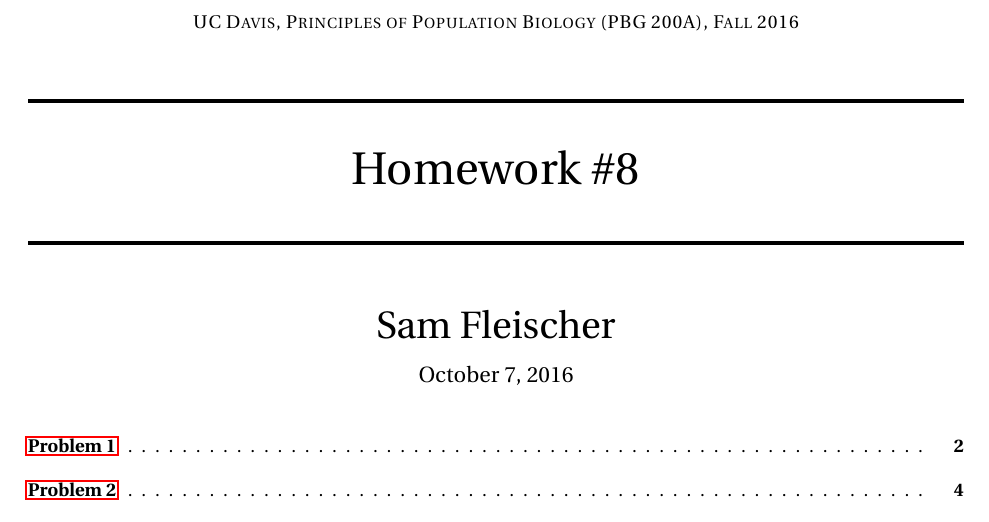
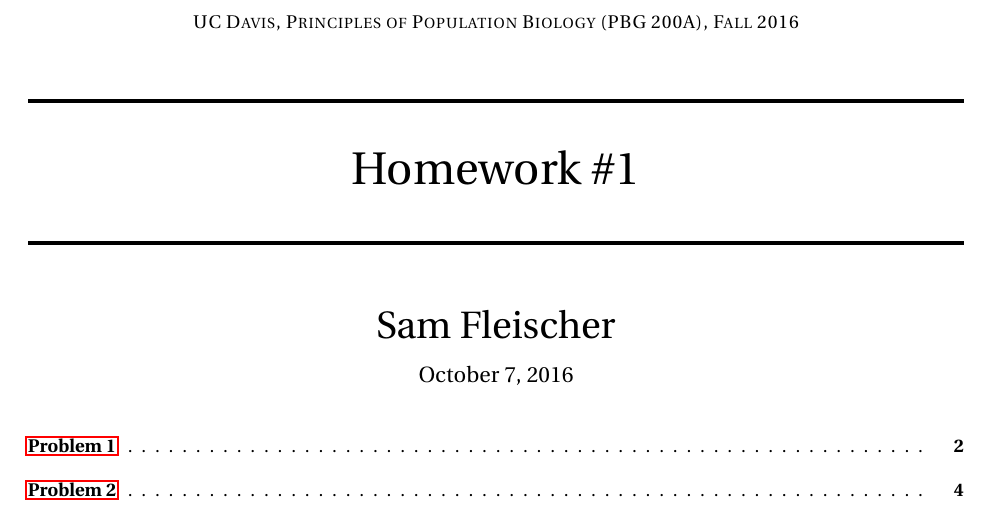
Before and after one commit to mathman33/UCD_PBG200A, a LaTeX problem sheet (Ecology/Homework/hw_1-oct_07/hw_1.tex): part of page 1 of 10, cut so that both start at the same text. Compiled offline with pdfLaTeX.

Commit message:
Fixed typo in homework - adding reading and r data for today

```diff
--- a/Ecology/Homework/hw_1-oct_07/hw_1.tex
+++ b/Ecology/Homework/hw_1-oct_07/hw_1.tex
@@ -138,7 +138,7 @@
 \normalfont \normalsize
 \textsc{UC Davis, Principles of Population Biology (PBG 200A), Fall 2016} \\ [25pt] % Your university, school and/or department name(s)
 \horrule{2pt} \\[0.4cm] % Thin top horizontal rule
-\Huge Homework \#8 \\ % The assignment title
+\Huge Homework \#1 \\ % The assignment title
 \horrule{2pt} \\[0.5cm] % Thick bottom horizontal rule
 }
 
```
Also changed, not shown: Ecology/Homework/hw_1-oct_07/hw_1.pdf, Ecology/Readings/McLaughlin-etal-02.pdf (added), 1 other file.
